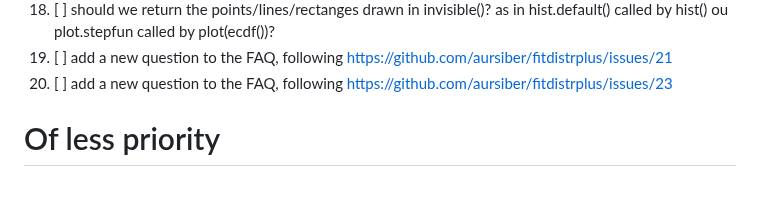
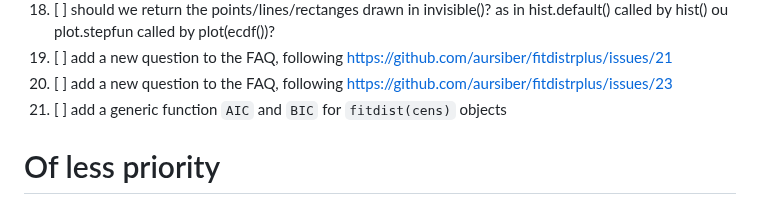
Before and after one commit to lbbe-software/fitdistrplus, a Markdown page: share/todolist.md, the part around the change. Drawn GitHub-style.

```diff
--- a/share/todolist.md
+++ b/share/todolist.md
@@ -23,7 +23,7 @@
 1. [ ] should we return the points/lines/rectanges drawn in invisible()? as in hist.default() called by hist() ou plot.stepfun called by plot(ecdf())?
 1. [ ] add a new question to the FAQ, following https://github.com/aursiber/fitdistrplus/issues/21
 1. [ ] add a new question to the FAQ, following https://github.com/aursiber/fitdistrplus/issues/23
-
+1. [ ] add a generic function `AIC` and `BIC` for `fitdist(cens)` objects
 
 # Of less priority
 
```
